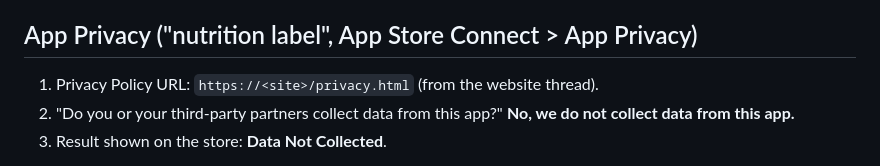
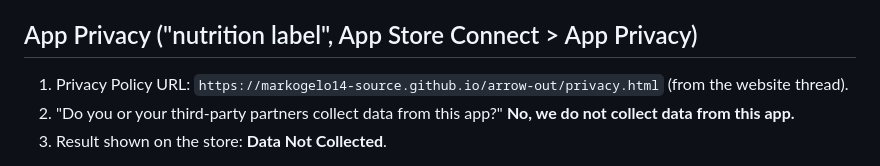
Before and after one commit to markogelo14-source/arrow-out, a Markdown page: appstore/age-rating-and-privacy.md, the part around the change. Rendered like a GitHub page.

```diff
--- a/appstore/age-rating-and-privacy.md
+++ b/appstore/age-rating-and-privacy.md
@@ -38,7 +38,7 @@ Note on "Made for Kids": do not opt into the Kids category. It brings stricter r
 
 ## App Privacy ("nutrition label", App Store Connect > App Privacy)
 
-1. Privacy Policy URL: `https://<site>/privacy.html` (from the website thread).
+1. Privacy Policy URL: `https://markogelo14-source.github.io/arrow-out/privacy.html` (from the website thread).
 2. "Do you or your third-party partners collect data from this app?" **No, we do not collect data from this app.**
 3. Result shown on the store: **Data Not Collected**.
 
```
Also changed, not shown: appstore/listing.md (+4 -4 lines), appstore/publishing-checklist.md (+1 -1 lines).
